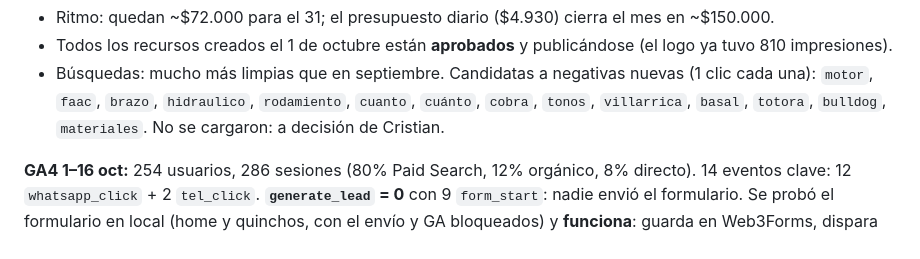
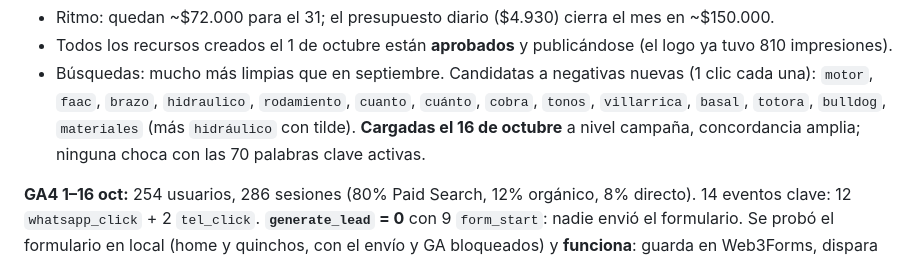
Before and after one commit to cristiansanchez1003-blip/AOconstrucciones, a Markdown page: ESTADO-PROYECTO.md, the part around the change. Rendered like a GitHub page.

Commit message:
Record the October 16 negative keywords
Co-Authored-By: Claude Opus 5.5 <noreply@anthropic.com>

```diff
--- a/ESTADO-PROYECTO.md
+++ b/ESTADO-PROYECTO.md
@@ -760,7 +760,9 @@ respaldo": conviene que Andrés sume una segunda tarjeta.
 - Búsquedas: mucho más limpias que en septiembre. Candidatas a negativas
   nuevas (1 clic cada una): `motor`, `faac`, `brazo`, `hidraulico`,
   `rodamiento`, `cuanto`, `cuánto`, `cobra`, `tonos`, `villarrica`, `basal`,
-  `totora`, `bulldog`, `materiales`. No se cargaron: a decisión de Cristian.
+  `totora`, `bulldog`, `materiales` (más `hidráulico` con tilde). **Cargadas
+  el 16 de octubre** a nivel campaña, concordancia amplia; ninguna choca con
+  las 70 palabras clave activas.
 
 **GA4 1–16 oct:** 254 usuarios, 286 sesiones (80% Paid Search, 12% orgánico,
 8% directo). 14 eventos clave: 12 `whatsapp_click` + 2 `tel_click`.
```
